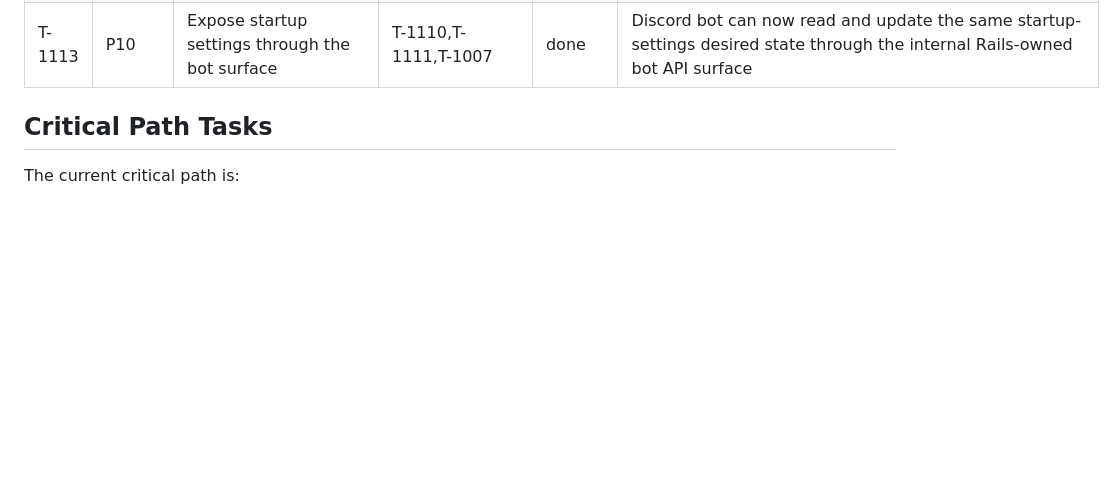
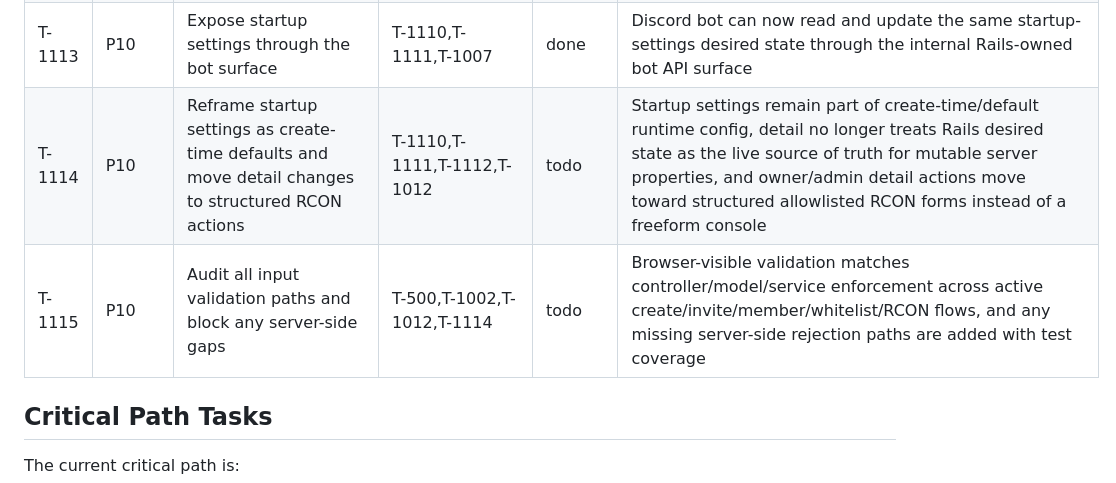
Before and after one commit to TOSUKUi/mc-auto-starting, a Markdown page: docs/task_board.md, the part around the change. Rendered like a GitHub page; blank space fills up the shorter version.

Commit message:
T-1114 T-1115 add startup-settings and validation audit tasks

```diff
--- a/docs/task_board.md
+++ b/docs/task_board.md
@@ -116,6 +116,8 @@
 | T-1111 | P10 | Persist baseline startup settings alongside server desired state | T-1110,T-400 | done | `minecraft_servers` now persists baseline startup settings such as `hardcore`, `difficulty`, `max_players`, `motd`, `pvp`, and `gamemode`, and `MinecraftRuntime` includes them in the managed-container env contract used on create/start/restart |
 | T-1112 | P10 | Add startup settings UI to create/detail flows | T-1110,T-1111,T-500,T-501 | done | Create flow now accepts the baseline startup settings, server detail shows them for visible users, and owner/admin users can update the desired state from detail with enum-like values rendered as `Select` controls plus explicit `hardcore` handling |
 | T-1113 | P10 | Expose startup settings through the bot surface | T-1110,T-1111,T-1007 | done | Discord bot can now read and update the same startup-settings desired state through the internal Rails-owned bot API surface |
+| T-1114 | P10 | Reframe startup settings as create-time defaults and move detail changes to structured RCON actions | T-1110,T-1111,T-1112,T-1012 | todo | Startup settings remain part of create-time/default runtime config, detail no longer treats Rails desired state as the live source of truth for mutable server properties, and owner/admin detail actions move toward structured allowlisted RCON forms instead of a freeform console |
+| T-1115 | P10 | Audit all input validation paths and block any server-side gaps | T-500,T-1002,T-1012,T-1114 | todo | Browser-visible validation matches controller/model/service enforcement across active create/invite/member/whitelist/RCON flows, and any missing server-side rejection paths are added with test coverage |
 
 ## Critical Path Tasks
 
```
Also changed, not shown: AGENTS.md (+2 -0 lines), docs/context_map.md (+2 -0 lines).
